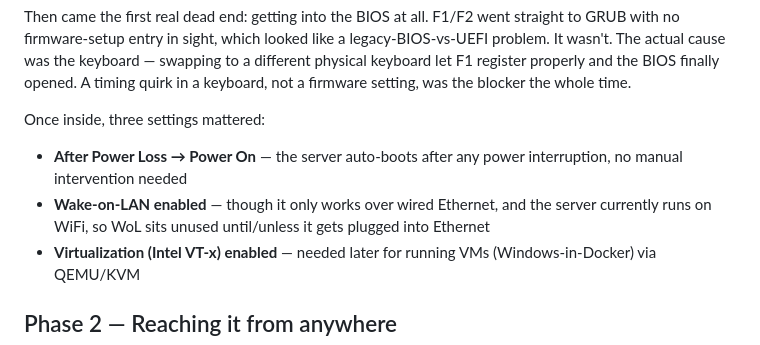
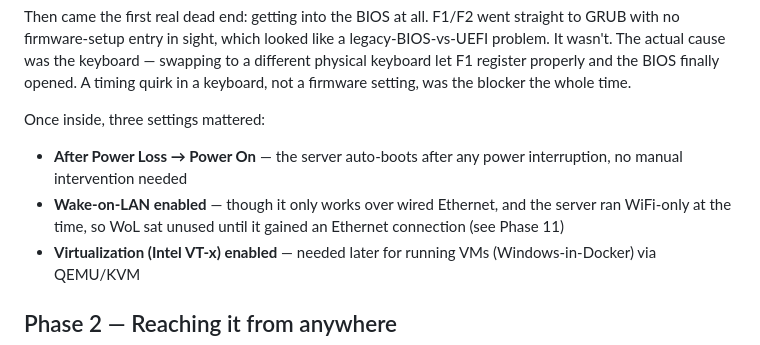
Before and after one commit to darkanon6/ubuntu-server, a Markdown page: README.md, the part around the change. GitHub-like rendering.

Commit message:
Point Phase 1's Wake-on-LAN note forward to Phase 11
WoL sat unused as WiFi-only history; now that the server has Ethernet
too, it applies again. Detail lands in Phase 11 and Open items.

Co-Authored-By: Claude Sonnet 5 <noreply@anthropic.com>

```diff
--- a/README.md
+++ b/README.md
@@ -24,7 +24,7 @@ Then came the first real dead end: getting into the BIOS at all. F1/F2 went stra
 
 Once inside, three settings mattered:
 - **After Power Loss → Power On** — the server auto-boots after any power interruption, no manual intervention needed
-- **Wake-on-LAN enabled** — though it only works over wired Ethernet, and the server currently runs on WiFi, so WoL sits unused until/unless it gets plugged into Ethernet
+- **Wake-on-LAN enabled** — though it only works over wired Ethernet, and the server ran WiFi-only at the time, so WoL sat unused until it gained an Ethernet connection (see Phase 11)
 - **Virtualization (Intel VT-x) enabled** — needed later for running VMs (Windows-in-Docker) via QEMU/KVM
 
 ## Phase 2 — Reaching it from anywhere
```
